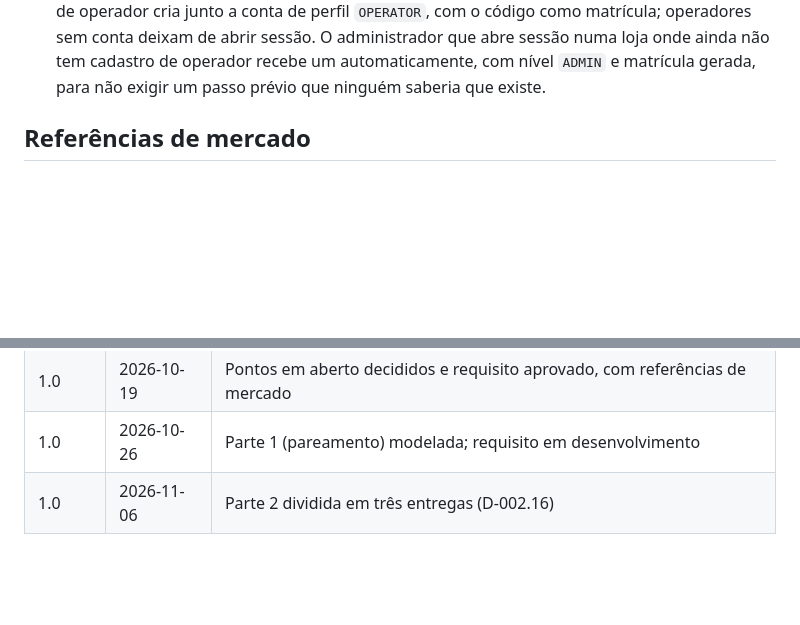
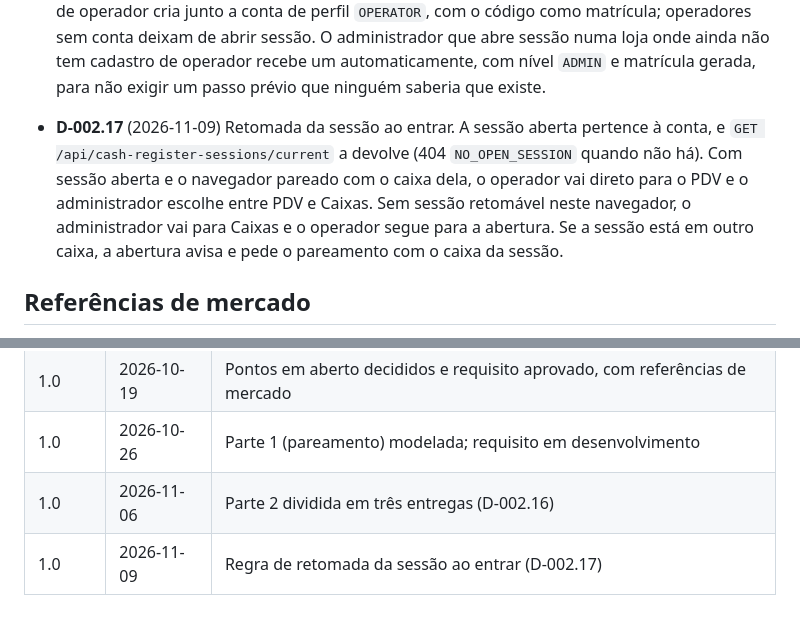
Before and after one commit to carloseduardo22-rjce/kalles, a Markdown page: docs/requisitos/RF-002-sessao-de-caixa.md, 2 parts joined by grey strips. Rendered like a GitHub page; blank space fills up the shorter version.

Commit message:
docs(requirements): record the session resume rule in RF-002

```diff
--- a/docs/requisitos/RF-002-sessao-de-caixa.md
+++ b/docs/requisitos/RF-002-sessao-de-caixa.md
@@ -98,6 +98,7 @@ Como operador de caixa, quero abrir, operar e fechar a minha sessão no caixa em
   Abrir sessão ou operar venda num caixa que não está pareado com o dispositivo da requisição responde 403 `DEVICE_NOT_PAIRED`. A rota `POST /api/pos/admin/generate-token` deixa de existir.
 - **D-002.15** (2026-10-26) Banco: `pos_device_session` troca `token` e `expires_at` por `token_hash` (único) e `revoked_at`, ganha chave estrangeira para o caixa e um índice único parcial em `pos_id` para pareamentos ativos (RN-002.3); a nova tabela `pos_pairing_code` guarda `company_id`, `cash_register_id`, `code_hash` (único), `expires_at`, `used_at` e `created_at`; `refresh_token_session` perde `pos_id`.
 - **D-002.16** (2026-11-06) A parte 2 é dividida em três entregas, nesta ordem: **2a**, operador como conta e abertura em nome da conta autenticada (CA-002.7 a CA-002.10 e CA-002.16); **2b**, fechamento por conferência cega com tolerância por loja (CA-002.11 e CA-002.12), mantendo no CA-002.13 a liberação atual por código de supervisor até o PIN; depois o PIN do RF-003; e **2c**, tela de Caixas só de acompanhamento e encerramento administrativo com conferência pendente (CA-002.14 e CA-002.17 a CA-002.20). Na 2a, `operator` ganha `account_id` e o cadastro de operador cria junto a conta de perfil `OPERATOR`, com o código como matrícula; operadores sem conta deixam de abrir sessão. O administrador que abre sessão numa loja onde ainda não tem cadastro de operador recebe um automaticamente, com nível `ADMIN` e matrícula gerada, para não exigir um passo prévio que ninguém saberia que existe.
+- **D-002.17** (2026-11-09) Retomada da sessão ao entrar. A sessão aberta pertence à conta, e `GET /api/cash-register-sessions/current` a devolve (404 `NO_OPEN_SESSION` quando não há). Com sessão aberta e o navegador pareado com o caixa dela, o operador vai direto para o PDV e o administrador escolhe entre PDV e Caixas. Sem sessão retomável neste navegador, o administrador vai para Caixas e o operador segue para a abertura. Se a sessão está em outro caixa, a abertura avisa e pede o pareamento com o caixa da sessão.
 
 ## Referências de mercado
 
@@ -114,3 +115,4 @@ Como operador de caixa, quero abrir, operar e fechar a minha sessão no caixa em
 | 1.0 | 2026-10-19 | Pontos em aberto decididos e requisito aprovado, com referências de mercado |
 | 1.0 | 2026-10-26 | Parte 1 (pareamento) modelada; requisito em desenvolvimento |
 | 1.0 | 2026-11-06 | Parte 2 dividida em três entregas (D-002.16) |
+| 1.0 | 2026-11-09 | Regra de retomada da sessão ao entrar (D-002.17) |
```
